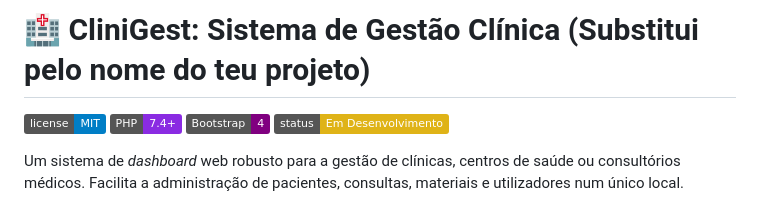
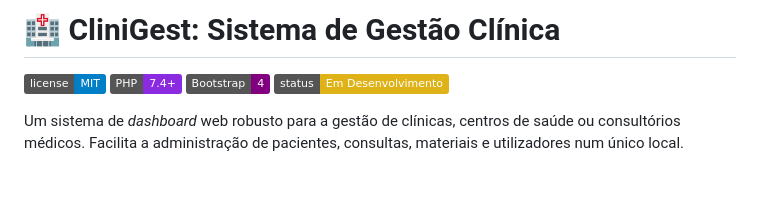
Before and after one commit to 1231366/PROJETO, a Markdown page: PROJETO/README.md, the part around the change. Drawn GitHub-style; badges without logos; blank space fills up the shorter version.

Commit message:
Update project name in README.md

```diff
--- a/PROJETO/README.md
+++ b/PROJETO/README.md
@@ -1,4 +1,4 @@
-# 🏥 CliniGest: Sistema de Gestão Clínica (Substitui pelo nome do teu projeto)
+# 🏥 CliniGest: Sistema de Gestão Clínica
 
 ![Licença](https://img.shields.io/badge/license-MIT-blue.svg)
 ![PHP](https://img.shields.io/badge/PHP-7.4%2B-blueviolet)
```
